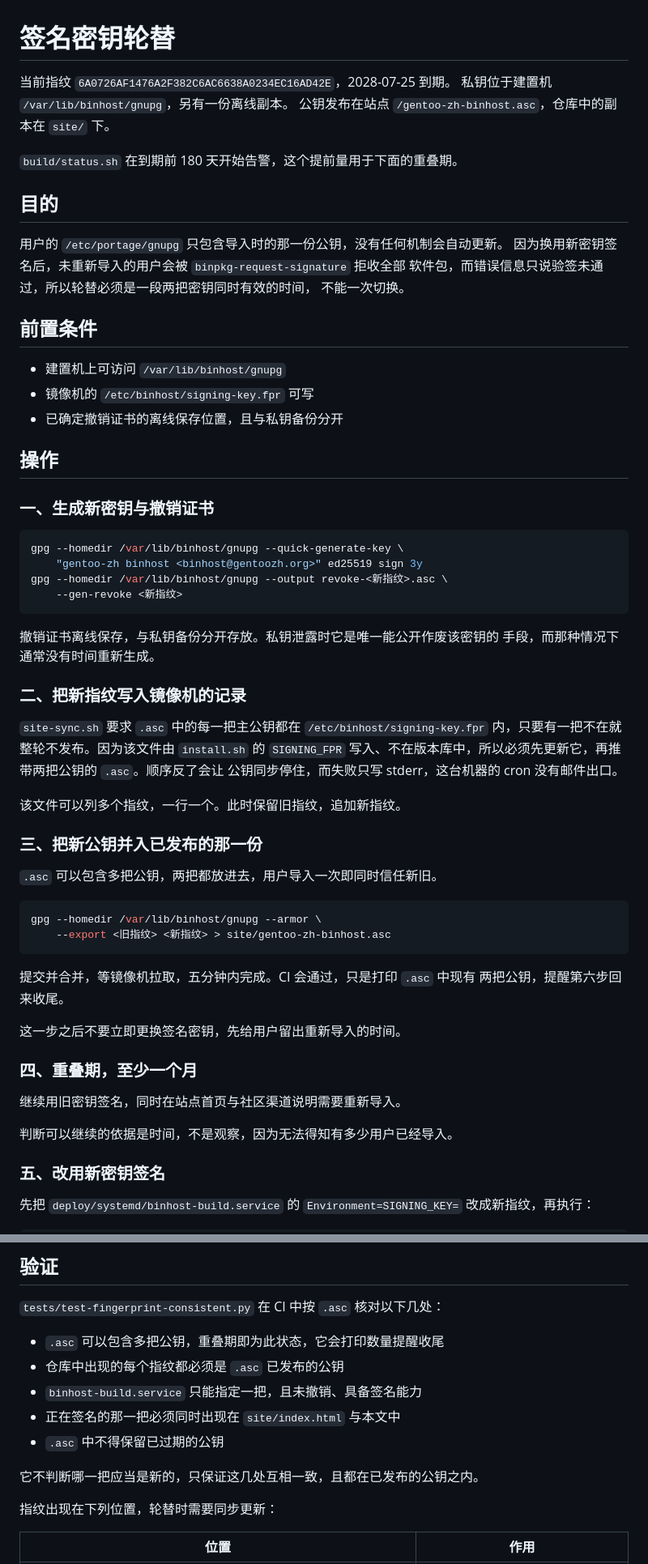
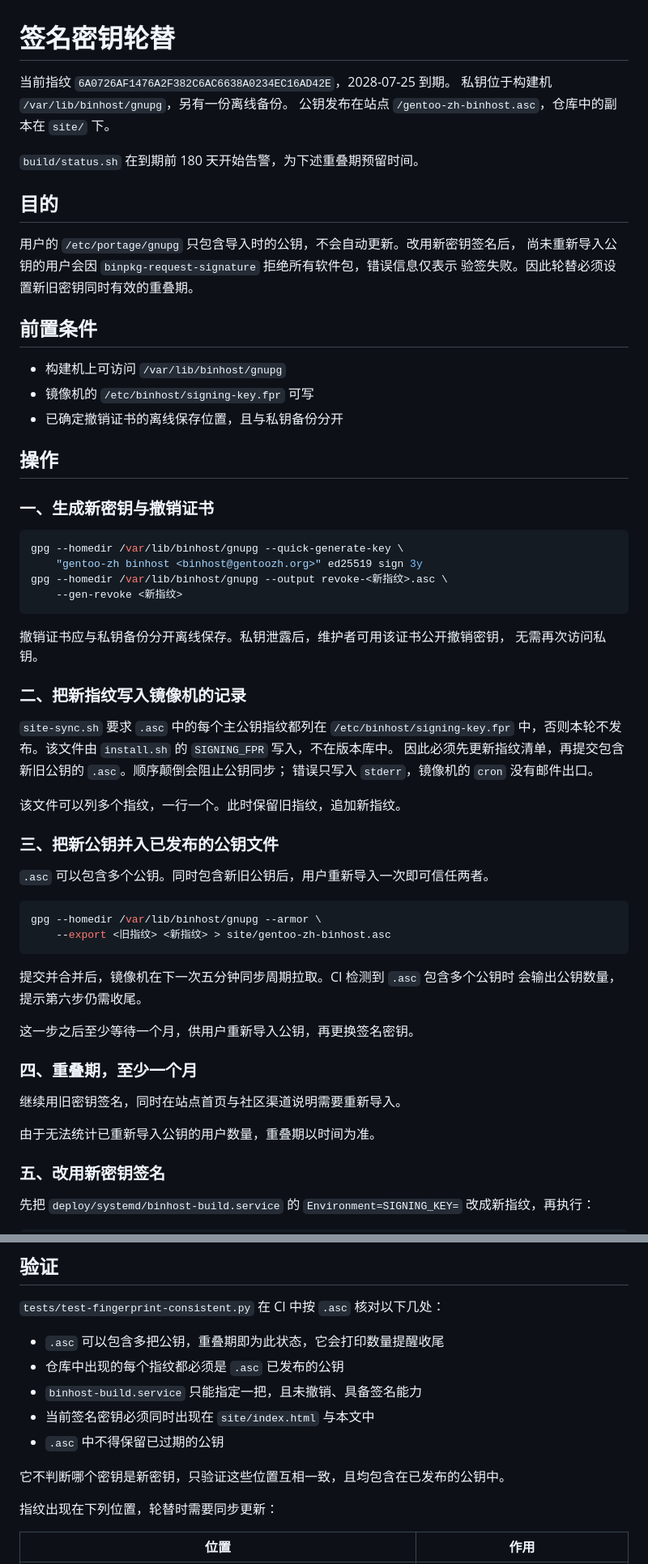
Before and after one commit to gentoo-zh/binhost, a Markdown page: docs/key-rotation.md, 2 parts joined by grey strips. Shown at 81% size. Rendered like a GitHub page.

````diff
--- a/docs/key-rotation.md
+++ b/docs/key-rotation.md
@@ -1,21 +1,20 @@
 # 签名密钥轮替
 
 当前指纹 `6A0726AF1476A2F382C6AC6638A0234EC16AD42E`，2028-07-25 到期。
-私钥位于建置机 `/var/lib/binhost/gnupg`，另有一份离线副本。
+私钥位于构建机 `/var/lib/binhost/gnupg`，另有一份离线备份。
 公钥发布在站点 `/gentoo-zh-binhost.asc`，仓库中的副本在 `site/` 下。
 
-`build/status.sh` 在到期前 180 天开始告警，这个提前量用于下面的重叠期。
+`build/status.sh` 在到期前 180 天开始告警，为下述重叠期预留时间。
 
 ## 目的
 
-用户的 `/etc/portage/gnupg` 只包含导入时的那一份公钥，没有任何机制会自动更新。
-因为换用新密钥签名后，未重新导入的用户会被 `binpkg-request-signature` 拒收全部
-软件包，而错误信息只说验签未通过，所以轮替必须是一段两把密钥同时有效的时间，
-不能一次切换。
+用户的 `/etc/portage/gnupg` 只包含导入时的公钥，不会自动更新。改用新密钥签名后，
+尚未重新导入公钥的用户会因 `binpkg-request-signature` 拒绝所有软件包，错误信息仅表示
+验签失败。因此轮替必须设置新旧密钥同时有效的重叠期。
 
 ## 前置条件
 
-- 建置机上可访问 `/var/lib/binhost/gnupg`
+- 构建机上可访问 `/var/lib/binhost/gnupg`
 - 镜像机的 `/etc/binhost/signing-key.fpr` 可写
 - 已确定撤销证书的离线保存位置，且与私钥备份分开
 
@@ -30,37 +29,37 @@ gpg --homedir /var/lib/binhost/gnupg --output revoke-<新指纹>.asc \
     --gen-revoke <新指纹>
 ```
 
-撤销证书离线保存，与私钥备份分开存放。私钥泄露时它是唯一能公开作废该密钥的
-手段，而那种情况下通常没有时间重新生成。
+撤销证书应与私钥备份分开离线保存。私钥泄露后，维护者可用该证书公开撤销密钥，
+无需再次访问私钥。
 
 ### 二、把新指纹写入镜像机的记录
 
-`site-sync.sh` 要求 `.asc` 中的每一把主公钥都在 `/etc/binhost/signing-key.fpr`
-内，只要有一把不在就整轮不发布。因为该文件由 `install.sh` 的 `SIGNING_FPR`
-写入、不在版本库中，所以必须先更新它，再推带两把公钥的 `.asc`。顺序反了会让
-公钥同步停住，而失败只写 stderr，这台机器的 cron 没有邮件出口。
+`site-sync.sh` 要求 `.asc` 中的每个主公钥指纹都列在 `/etc/binhost/signing-key.fpr`
+中，否则本轮不发布。该文件由 `install.sh` 的 `SIGNING_FPR` 写入，不在版本库中。
+因此必须先更新指纹清单，再提交包含新旧公钥的 `.asc`。顺序颠倒会阻止公钥同步；
+错误只写入 `stderr`，镜像机的 `cron` 没有邮件出口。
 
 该文件可以列多个指纹，一行一个。此时保留旧指纹，追加新指纹。
 
-### 三、把新公钥并入已发布的那一份
+### 三、把新公钥并入已发布的公钥文件
 
-`.asc` 可以包含多把公钥，两把都放进去，用户导入一次即同时信任新旧。
+`.asc` 可以包含多个公钥。同时包含新旧公钥后，用户重新导入一次即可信任两者。
 
 ```bash
 gpg --homedir /var/lib/binhost/gnupg --armor \
     --export <旧指纹> <新指纹> > site/gentoo-zh-binhost.asc
 ```
 
-提交并合并，等镜像机拉取，五分钟内完成。CI 会通过，只是打印 `.asc` 中现有
-两把公钥，提醒第六步回来收尾。
+提交并合并后，镜像机在下一次五分钟同步周期拉取。CI 检测到 `.asc` 包含多个公钥时
+会输出公钥数量，提示第六步仍需收尾。
 
-这一步之后不要立即更换签名密钥，先给用户留出重新导入的时间。
+这一步之后至少等待一个月，供用户重新导入公钥，再更换签名密钥。
 
 ### 四、重叠期，至少一个月
 
 继续用旧密钥签名，同时在站点首页与社区渠道说明需要重新导入。
 
-判断可以继续的依据是时间，不是观察，因为无法得知有多少用户已经导入。
+由于无法统计已重新导入公钥的用户数量，重叠期以时间为准。
 
 ### 五、改用新密钥签名
 
@@ -97,10 +96,10 @@ python3 build/verify-signatures.py /var/lib/binhost/stage/x86-64 \
 - `.asc` 可以包含多把公钥，重叠期即为此状态，它会打印数量提醒收尾
 - 仓库中出现的每个指纹都必须是 `.asc` 已发布的公钥
 - `binhost-build.service` 只能指定一把，且未撤销、具备签名能力
-- 正在签名的那一把必须同时出现在 `site/index.html` 与本文中
+- 当前签名密钥必须同时出现在 `site/index.html` 与本文中
 - `.asc` 中不得保留已过期的公钥
 
-它不判断哪一把应当是新的，只保证这几处互相一致，且都在已发布的公钥之内。
+它不判断哪个密钥是新密钥，只验证这些位置互相一致，且均包含在已发布的公钥中。
 
 指纹出现在下列位置，轮替时需要同步更新：
 
````
Also changed, not shown: other parts of docs/key-rotation.md (+6 -6 lines), CONTRIBUTING.md (+16 -17 lines), docs/accepted-risks.md (+16 -14 lines).
